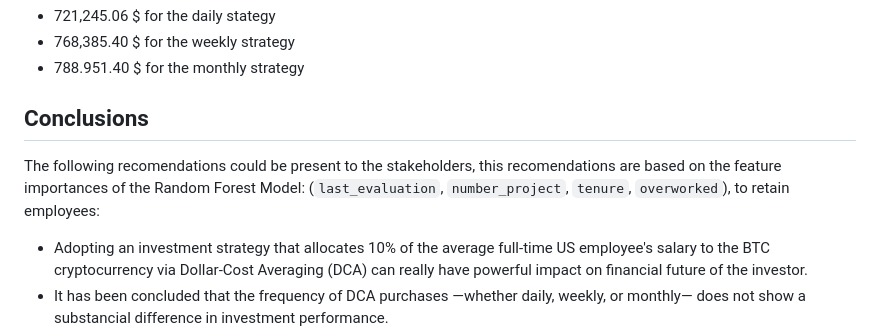
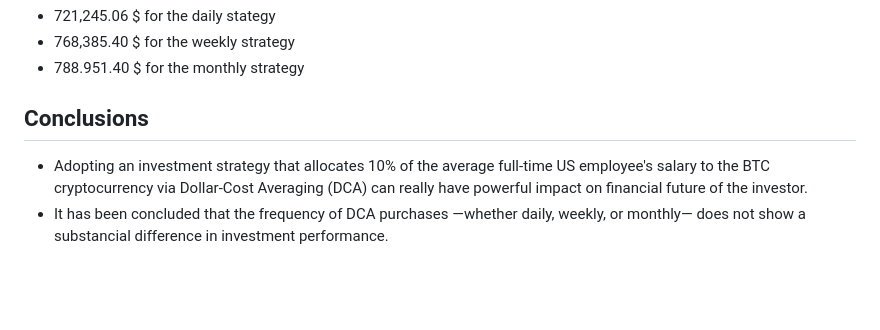
Before and after one commit to CameVibes/DCA-Bitcoin, a Markdown page: README.md, the part around the change. GitHub-like rendering; blank space fills up the shorter version.

```diff
--- a/README.md
+++ b/README.md
@@ -31,8 +31,6 @@ The dollar value of the accumulated Bitcoin was then calculated using the closin
 
 ## Conclusions
 
-The following recomendations could be present to the stakeholders, this recomendations are based on the feature importances of the Random Forest Model: (`last_evaluation`, `number_project`, `tenure`, `overworked`), to retain employees:
-
 * Adopting an investment strategy that allocates 10% of the average full-time US employee's salary to the BTC cryptocurrency via Dollar-Cost Averaging (DCA) can really have powerful impact on financial future of the investor.
 * It has been concluded that the frequency of DCA purchases —whether daily, weekly, or monthly— does not show a substancial difference in investment performance.
 * Our findings further indicate that the Return on Investment (ROI) surpasses 2000% after a period of 5 years, derived from the unrealized gains on the final day of purchases across each investment interval (daily, weekly, monthly). This demonstrates the potential of a substantial long-term profit margin.
```
